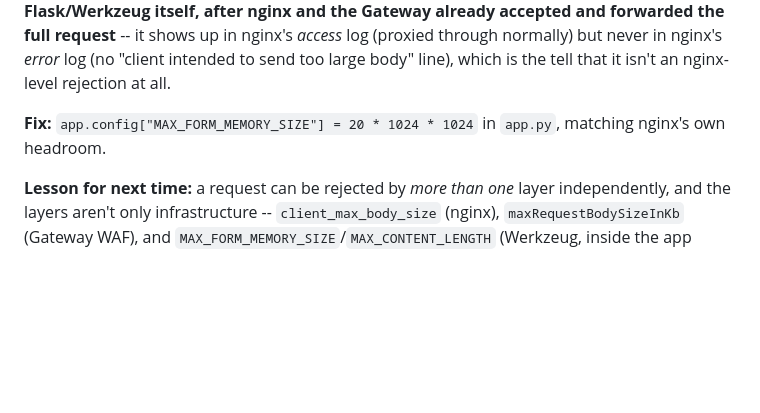
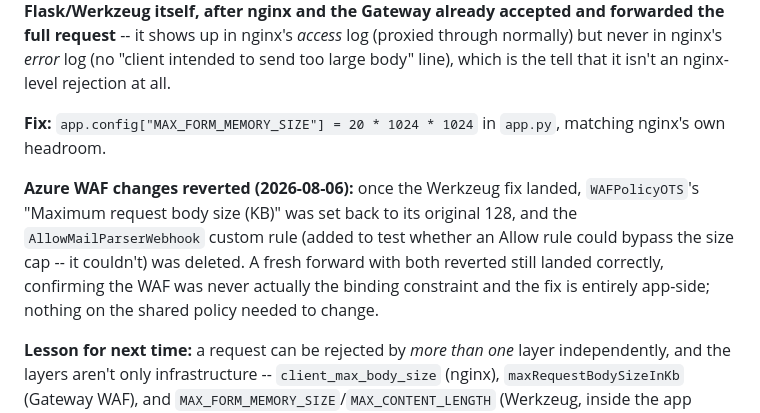
Before and after one commit to OpenDataGR/monitor-data-gov-gr, a Markdown page: deploy/README.md, the part around the change. GitHub-like rendering; blank space fills up the shorter version.

Commit message:
docs: note the Azure WAF changes were reverted after confirming the app-side fix alone works

```diff
--- a/deploy/README.md
+++ b/deploy/README.md
@@ -447,6 +447,14 @@ which is the tell that it isn't an nginx-level rejection at all.
 **Fix:** `app.config["MAX_FORM_MEMORY_SIZE"] = 20 * 1024 * 1024` in
 `app.py`, matching nginx's own headroom.
 
+**Azure WAF changes reverted (2026-08-06):** once the Werkzeug fix landed,
+`WAFPolicyOTS`'s "Maximum request body size (KB)" was set back to its
+original 128, and the `AllowMailParserWebhook` custom rule (added to test
+whether an Allow rule could bypass the size cap -- it couldn't) was
+deleted. A fresh forward with both reverted still landed correctly,
+confirming the WAF was never actually the binding constraint and the fix
+is entirely app-side; nothing on the shared policy needed to change.
+
 **Lesson for next time:** a request can be rejected by *more than one*
 layer independently, and the layers aren't only infrastructure --
 `client_max_body_size` (nginx), `maxRequestBodySizeInKb` (Gateway WAF),
```
